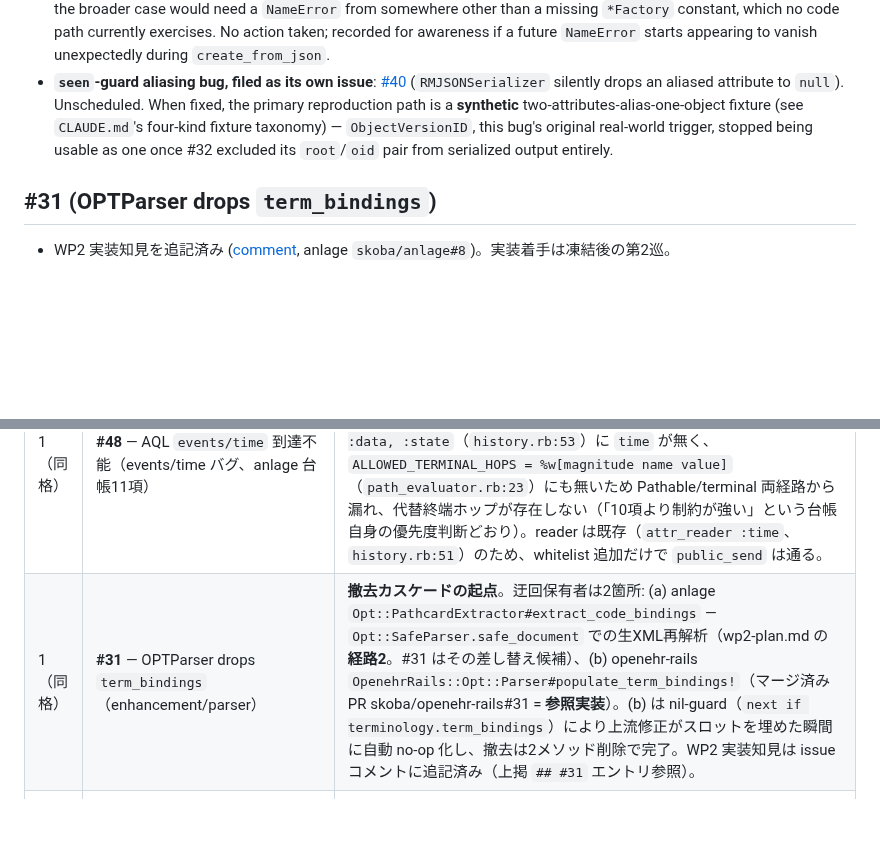
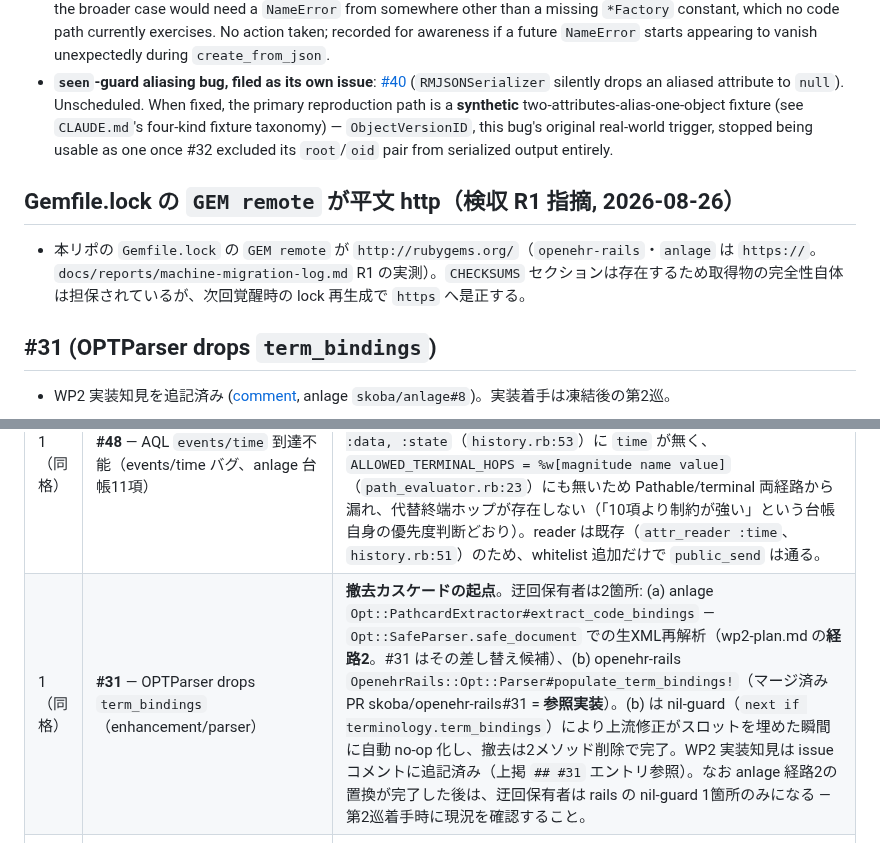
Before and after one commit to skoba/openehr-ruby, a Markdown page: docs/backlog.md, 2 parts joined by grey strips. GitHub-like rendering; blank space fills up the shorter version.

Commit message:
Docs: backlog — plaintext-http lock remote, #31 detour-holder recheck
Two backlog lines from the machine-migration acceptance check (R1):

- New entry: this repo's Gemfile.lock has GEM remote http://rubygems.org/
  while openehr-rails and anlage use https://. CHECKSUMS is present so
  artifact integrity holds; fix by regenerating the lock on the next
  wake-up.
- #31's Round 2 magazine row: note that once anlage's route-2 replacement
  lands, the only remaining detour holder is openehr-rails' nil-guard —
  recheck the current state when Round 2 starts.

Docs-only (docs/backlog.md); no lib/ or spec/ files touched, so semver
neutral and no History.txt entry, per this repo's docs-only convention.

Co-Authored-By: Claude Opus 5 <noreply@anthropic.com>

```diff
--- a/docs/backlog.md
+++ b/docs/backlog.md
@@ -106,6 +106,10 @@ boundary rule, `CLAUDE.md`), not duplicated in this repo's tracking.
   real-world trigger, stopped being usable as one once #32 excluded its `root`/`oid`
   pair from serialized output entirely.
 
+## Gemfile.lock の `GEM remote` が平文 http（検収 R1 指摘, 2026-08-26）
+
+- 本リポの `Gemfile.lock` の `GEM remote` が `http://rubygems.org/`（`openehr-rails`・`anlage` は `https://`。`docs/reports/machine-migration-log.md` R1 の実測）。`CHECKSUMS` セクションは存在するため取得物の完全性自体は担保されているが、次回覚醒時の lock 再生成で `https` へ是正する。
+
 ## #31 (OPTParser drops `term_bindings`)
 
 - WP2 実装知見を追記済み
@@ -130,7 +134,7 @@ boundary rule, `CLAUDE.md`), not duplicated in this repo's tracking.
 | 順 | 項目 | 根拠 |
 | --- | --- | --- |
 | 1（同格） | **#48** — AQL `events/time` 到達不能（events/time バグ、anlage 台帳11項） | 公開後（openehr 2.4.2 は rubygems 公開済み、`pre-freeze-wave-log.md` R12）に外部利用者が最初に踏む基本欠落。OBSERVATION のイベント時刻での期間 WHERE が一切不可 — `Event` の `path_attribute :data, :state`（`history.rb:53`）に `time` が無く、`ALLOWED_TERMINAL_HOPS = %w[magnitude name value]`（`path_evaluator.rb:23`）にも無いため Pathable/terminal 両経路から漏れ、代替終端ホップが存在しない（「10項より制約が強い」という台帳自身の優先度判断どおり）。reader は既存（`attr_reader :time`、`history.rb:51`）のため、whitelist 追加だけで `public_send` は通る。 |
-| 1（同格） | **#31** — OPTParser drops `term_bindings`（enhancement/parser） | **撤去カスケードの起点**。迂回保有者は2箇所: (a) anlage `Opt::PathcardExtractor#extract_code_bindings` — `Opt::SafeParser.safe_document` での生XML再解析（wp2-plan.md の**経路2**。#31 はその差し替え候補）、(b) openehr-rails `OpenehrRails::Opt::Parser#populate_term_bindings!`（マージ済み PR skoba/openehr-rails#31 = **参照実装**）。(b) は nil-guard（`next if terminology.term_bindings`）により上流修正がスロットを埋めた瞬間に自動 no-op 化し、撤去は2メソッド削除で完了。WP2 実装知見は issue コメントに追記済み（上掲 `## #31` エントリ参照）。 |
+| 1（同格） | **#31** — OPTParser drops `term_bindings`（enhancement/parser） | **撤去カスケードの起点**。迂回保有者は2箇所: (a) anlage `Opt::PathcardExtractor#extract_code_bindings` — `Opt::SafeParser.safe_document` での生XML再解析（wp2-plan.md の**経路2**。#31 はその差し替え候補）、(b) openehr-rails `OpenehrRails::Opt::Parser#populate_term_bindings!`（マージ済み PR skoba/openehr-rails#31 = **参照実装**）。(b) は nil-guard（`next if terminology.term_bindings`）により上流修正がスロットを埋めた瞬間に自動 no-op 化し、撤去は2メソッド削除で完了。WP2 実装知見は issue コメントに追記済み（上掲 `## #31` エントリ参照）。なお anlage 経路2の置換が完了した後は、迂回保有者は rails の nil-guard 1箇所のみになる — 第2巡着手時に現況を確認すること。 |
 | 3 | **#43** — embedded `C_ARCHETYPE_ROOT` の `[node_id]` ブラケット欠落（bug/parser） | 根本原因は issue 上で確認済み（`xml_constraint_parsing.rb:18-29` の `c_archetype_root` に `c_complex_object` 相当のブラケット付与が無い）、修正形も記載済み。issue の Timing 節どおり第2巡実装。着手前に explore→plan 1巡（`XMLArchetypeParser` 共有ディスパッチの確認）が必要。設計議論2件より先、外部実需直撃の同格1位2件より後。 |
 | 4 | **#49** — AQL `defining_code`/`code_string` 到達不能（enhancement 扱い妥当、anlage 台帳10項） | **設計議論**。`ALLOWED_TERMINAL_HOPS` は「Expand only when a real query needs another one」（`path_evaluator.rb:20-22`）の意図的スコープ限定で、記録上の根拠は "no arbitrary send"（導入コミット fa6f6c4）— 拡張方針の合意が実装に先行。代替パス（`value/value` ラベル一致）が存在するぶん #48 より低順位（台帳の判断どおり）。初の具体的実需例あり（anlage q20: 診断確度 at0074 のコード値 WHERE — issue に Use case として引用済み、`pathcards_eval_seed.yml`）。 |
 | 5 | **#36** — STRICT-mode XML parsing（enhancement/parser） | **設計議論**（3案: STRICT 既定化／opt-in〔#33 の no-override 設計と緊張〕／低優先で保留）。STRICT 既定化は openehr-rails `spec/templates/lab_result_report_reduced.opt`（XML コメント内の `--` エムダッシュ＝不正な二重ハイフン）の fixture 修正に依存 — 依存先が他リポジトリのため最後尾。 |
```
